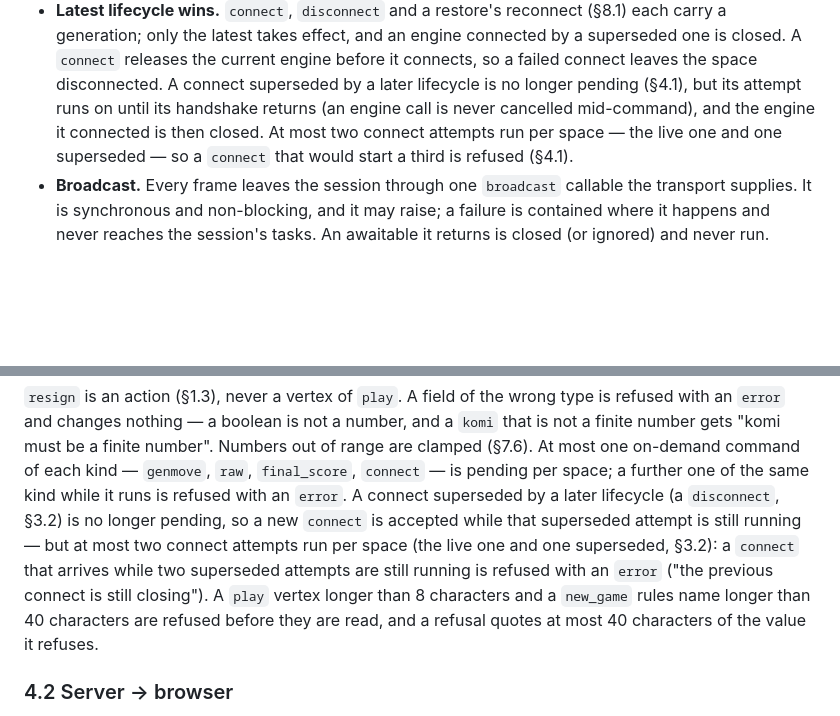
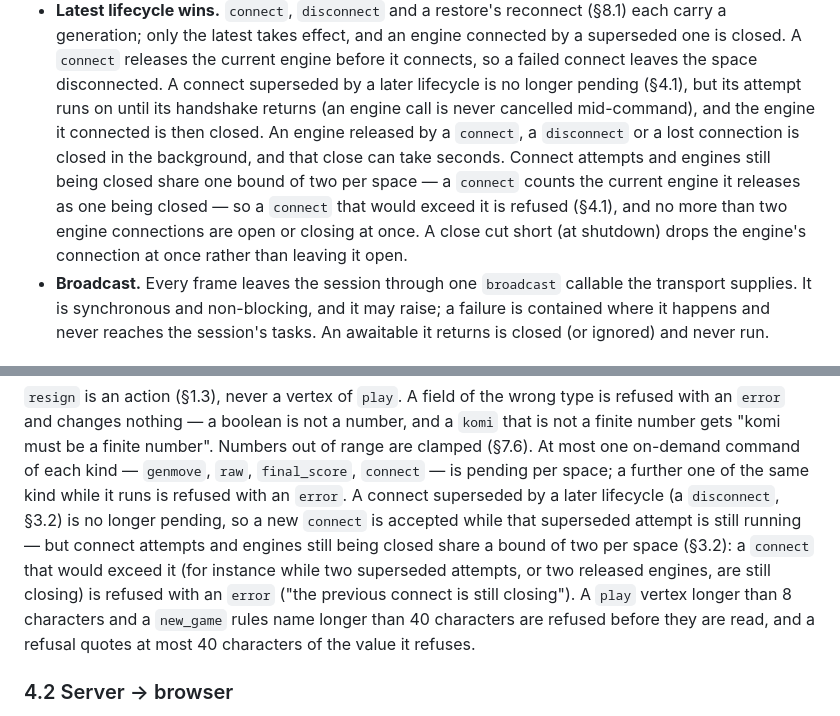
Before and after one commit to ilgyu-yi/gowui, a Markdown page: SPEC.md, 2 parts joined by grey strips. Rendered like a GitHub page; blank space fills up the shorter version.

Commit message:
docs(#6): count engines still closing in the connect bound in SPEC §3.2, §4.1
An engine released by a connect, a disconnect or a lost connection is closed in the background and can hold its connection for seconds, so a connect/wait/disconnect loop opened one connection per cycle. Connect attempts and engines still being closed now share the bound of two per space; a connect counts the current engine it releases. A close cut short at shutdown drops the connection at once.

Refs #6

Co-Authored-By: Claude Opus 5 (1M context) <noreply@anthropic.com>

```diff
--- a/SPEC.md
+++ b/SPEC.md
@@ -481,8 +481,12 @@ all of them — the way a desktop GUI shows one window.
   A `connect` releases the current engine before it connects, so a failed connect leaves the space
   disconnected. A connect superseded by a later lifecycle is no longer pending (§4.1), but its
   attempt runs on until its handshake returns (an engine call is never cancelled mid-command), and
-  the engine it connected is then closed. At most two connect attempts run per space — the live
-  one and one superseded — so a `connect` that would start a third is refused (§4.1).
+  the engine it connected is then closed. An engine released by a `connect`, a `disconnect` or a
+  lost connection is closed in the background, and that close can take seconds. Connect attempts
+  and engines still being closed share one bound of two per space — a `connect` counts the
+  current engine it releases as one being closed — so a `connect` that would exceed it is refused
+  (§4.1), and no more than two engine connections are open or closing at once. A close cut short
+  (at shutdown) drops the engine's connection at once rather than leaving it open.
 - **Broadcast.** Every frame leaves the session through one `broadcast` callable the transport
   supplies. It is synchronous and non-blocking, and it may raise; a failure is contained where it
   happens and never reaches the session's tasks. An awaitable it returns is closed (or ignored) and
@@ -574,9 +578,10 @@ gets "komi must be a finite number". Numbers out of range are clamped (§7.6). A
 on-demand command of each kind — `genmove`, `raw`, `final_score`, `connect` — is pending per space;
 a further one of the same kind while it runs is refused with an `error`. A connect superseded by a
 later lifecycle (a `disconnect`, §3.2) is no longer pending, so a new `connect` is accepted while
-that superseded attempt is still running — but at most two connect attempts run per space (the
-live one and one superseded, §3.2): a `connect` that arrives while two superseded attempts are
-still running is refused with an `error` ("the previous connect is still closing").
+that superseded attempt is still running — but connect attempts and engines still being closed
+share a bound of two per space (§3.2): a `connect` that would exceed it (for instance while two
+superseded attempts, or two released engines, are still closing) is refused with an `error` ("the
+previous connect is still closing").
 A `play` vertex longer than 8 characters and a `new_game` rules name longer than 40 characters are
 refused before they are read, and a refusal quotes at most 40 characters of the value it refuses.
 
```
